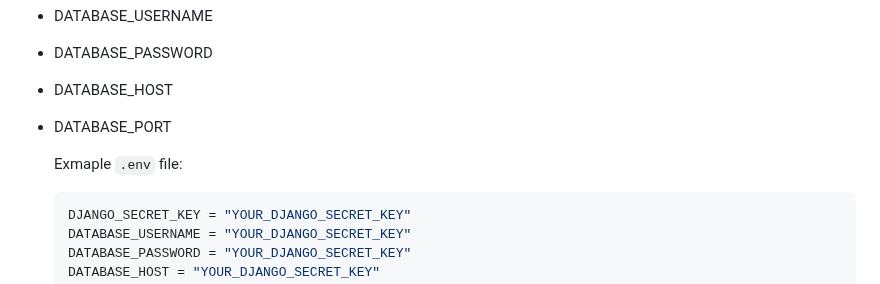
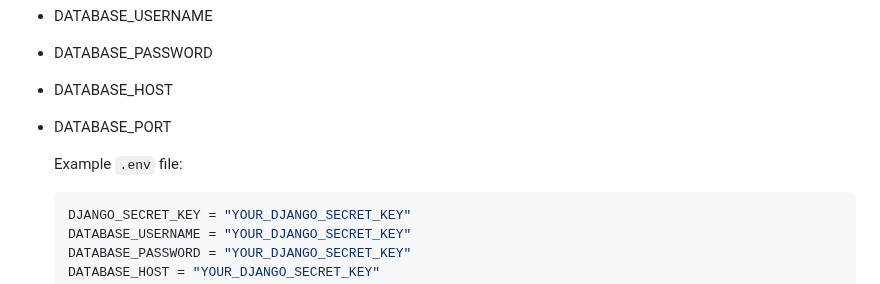
Before and after one commit to felixUOB/AI-Enhanced_Waste_Collection_2024, a Markdown page: README.md, the part around the change. Drawn GitHub-style.

Commit message:
Update README.md
-fix typo

````diff
--- a/README.md
+++ b/README.md
@@ -141,7 +141,7 @@ First, clone the repository using `https://github.com/spe-uob/2024-AIEnhancedWas
 - DATABASE_HOST
 - DATABASE_PORT
 
-  Exmaple `.env` file:
+  Example `.env` file:
 
   ```python
   DJANGO_SECRET_KEY = "YOUR_DJANGO_SECRET_KEY"
````
